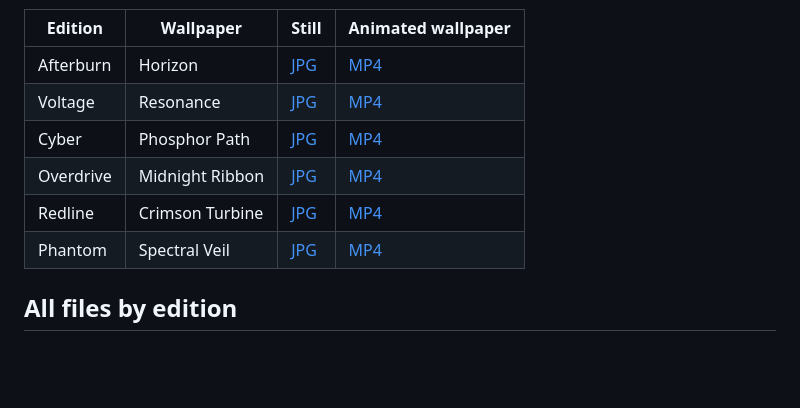
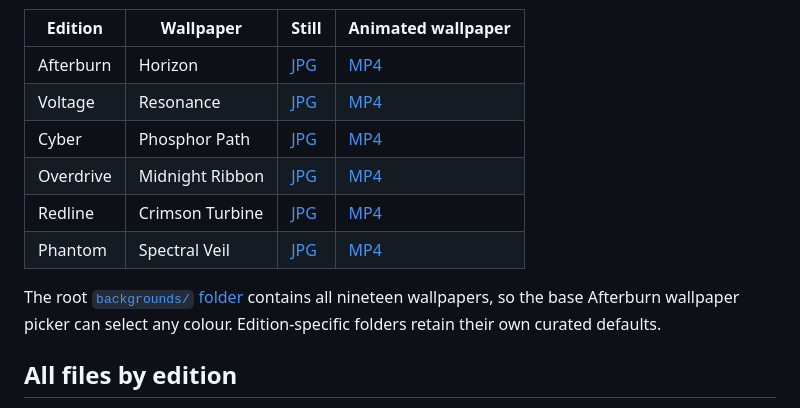
Before and after one commit to SilverWulf212/omarchy-afterburn-theme, a Markdown page: WALLPAPERS.md, the part around one of its changes. Rendered like a GitHub page; blank space fills up the shorter version.

```diff
--- a/WALLPAPERS.md
+++ b/WALLPAPERS.md
@@ -15,4 +15,6 @@ These are the actual desktop backgrounds in this public theme repository, not th
 
+
+The root [`backgrounds/` folder](backgrounds/) contains all nineteen wallpapers, so the base Afterburn wallpaper picker can select any colour. Edition-specific folders retain their own curated defaults.
 
 ## All files by edition
 
```
Also changed, not shown: other parts of WALLPAPERS.md (+5 -5 lines), README.md (+8 -8 lines), docs/wallpapers/README.md (+6 -2 lines), backgrounds/cyber-phosphor-path.jpg (added), backgrounds/overdrive-midnight-ribbon.jpg (added), backgrounds/phantom-spectral-veil.jpg (added), backgrounds/redline-crimson-turbine.jpg (added), backgrounds/voltage-resonance.jpg (added), 7 other files.
